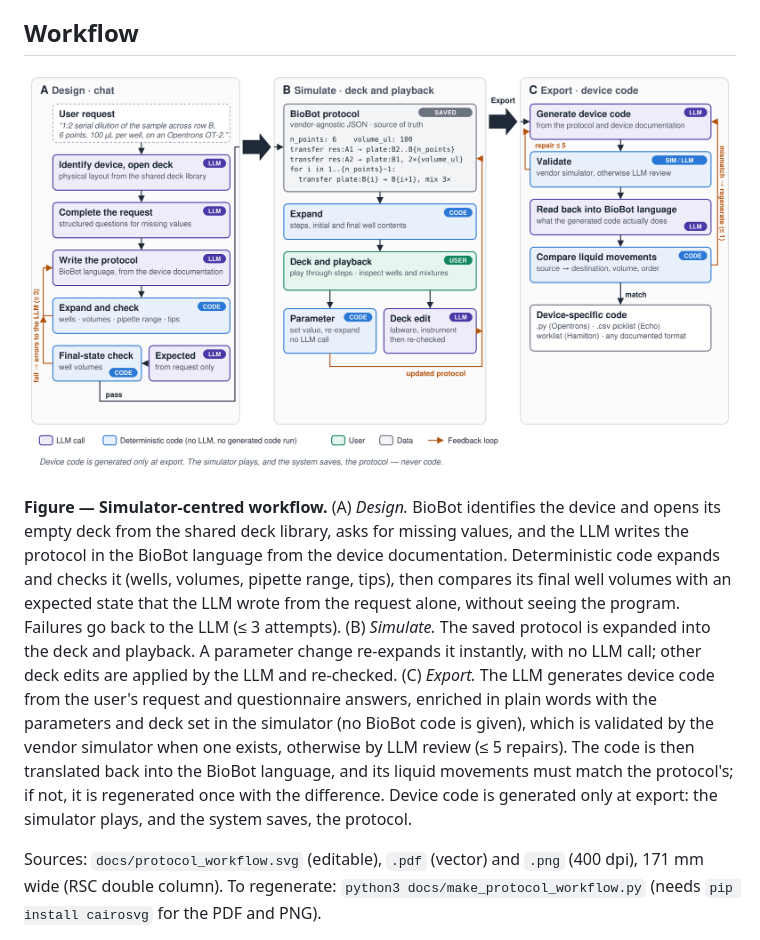
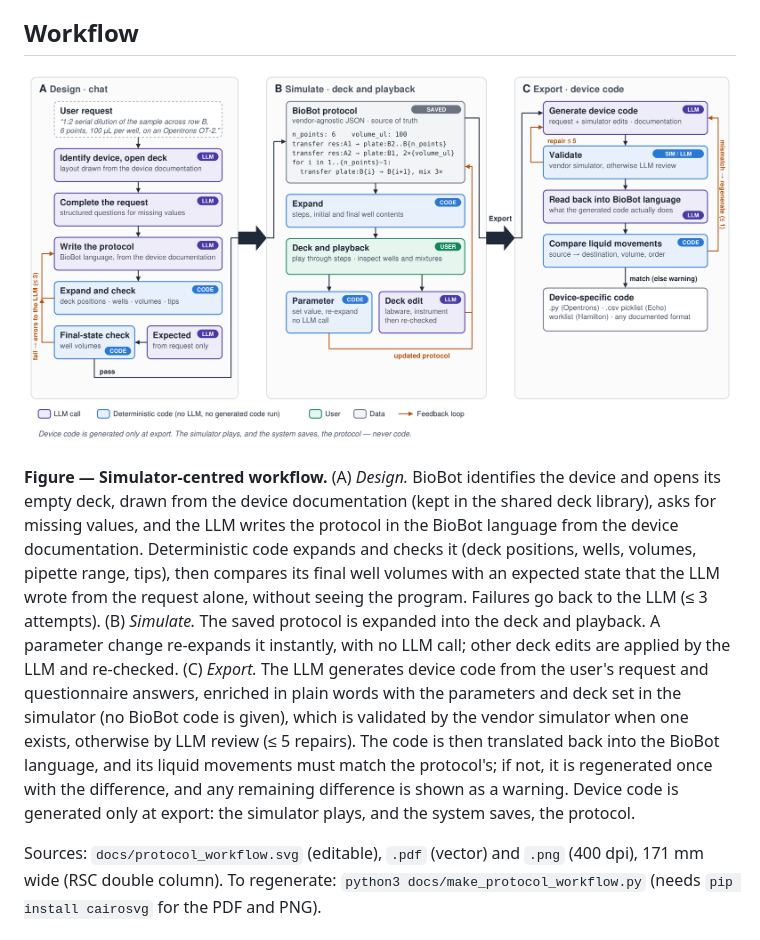
Before and after one commit to brsynth/BioBot, a Markdown page: PROTOCOL_LANGUAGE.md, the part around the change. Rendered like a GitHub page; pictures changed too: docs/protocol_workflow.png.

Commit message:
docs: update the simulator-centred workflow figure
Re-laid out the three panels with explicit widths and spacing. The figure
and its caption now say the deck is drawn from the device documentation,
that deck positions are checked, and that a remaining read-back difference
is shown as a warning.

Co-Authored-By: Claude Opus 5.5 <noreply@anthropic.com>
Claude-Session: https://claude.ai/code/session_017jkVoZKy39vZakAYHjZtHv

```diff
--- a/PROTOCOL_LANGUAGE.md
+++ b/PROTOCOL_LANGUAGE.md
@@ -84,9 +84,9 @@ working volume, dead volume) and the LLM must declare every documented limit.
 ![BioBot simulator-centred workflow](docs/protocol_workflow.png)
 
 **Figure — Simulator-centred workflow.** (A) *Design.* BioBot identifies the device and
-opens its empty deck from the shared deck library, asks for missing values, and the LLM
+opens its empty deck, drawn from the device documentation (kept in the shared deck library), asks for missing values, and the LLM
 writes the protocol in the BioBot language from the device documentation. Deterministic
-code expands and checks it (wells, volumes, pipette range, tips), then compares its final
+code expands and checks it (deck positions, wells, volumes, pipette range, tips), then compares its final
 well volumes with an expected state that the LLM wrote from the request alone, without
 seeing the program. Failures go back to the LLM (≤ 3 attempts). (B) *Simulate.* The saved
 protocol is expanded into the deck and playback. A parameter change re-expands it instantly,
@@ -95,7 +95,7 @@ LLM generates device code from the user's request and questionnaire answers, enr
 with the parameters and deck set in the simulator (no BioBot code is given), which is validated by the vendor simulator when one exists,
 otherwise by LLM review (≤ 5 repairs). The code is then translated back into the BioBot
 language, and its liquid movements must match the protocol's; if not, it is regenerated
-once with the difference. Device code is generated only at export: the simulator plays,
+once with the difference, and any remaining difference is shown as a warning. Device code is generated only at export: the simulator plays,
 and the system saves, the protocol.
 
 Sources: `docs/protocol_workflow.svg` (editable), `.pdf` (vector) and `.png` (400 dpi),
```
Also changed, not shown: 3 other files.
